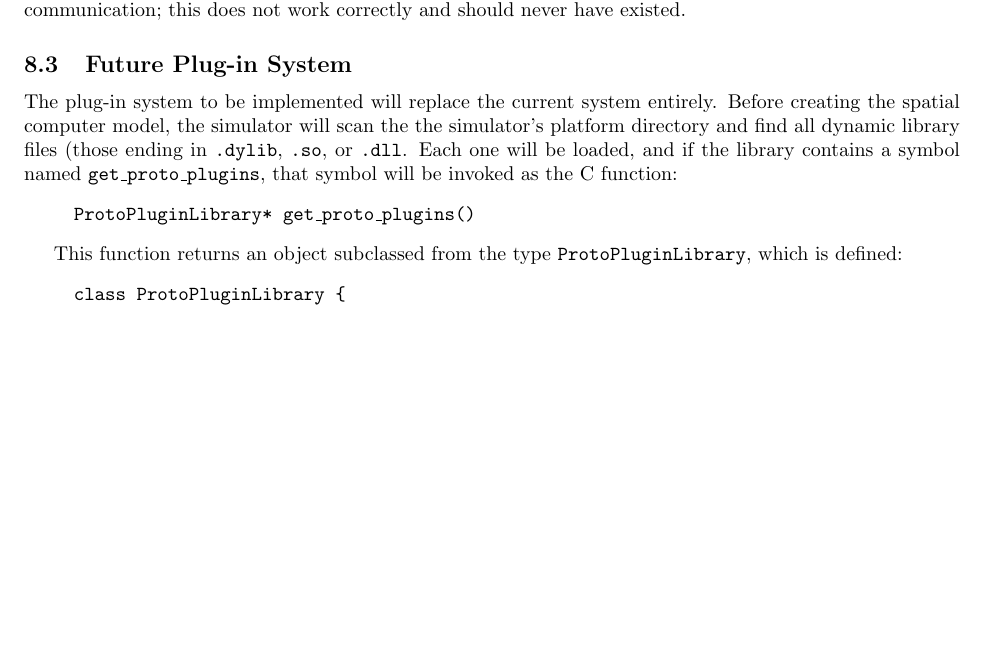
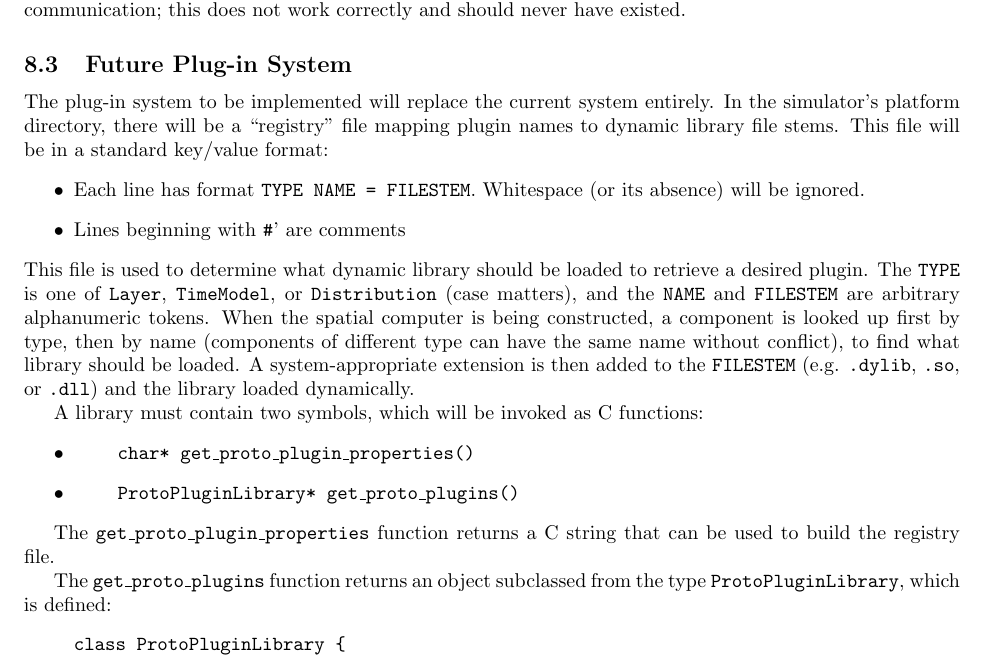
Before and after one commit to jakebeal/MIT-Proto, a LaTeX document (proto/man/src/devguide/devguide.tex): part of page 8 of 10, cut so that both start at the same text, the shorter picture padded with empty space. Compiled offline with pdfLaTeX.

Commit message:
devguide updated to reflect registry system
git-svn-id: file:///Users/jakebeal/projects/_fin/proto/svn/proto/trunk@62 4c76e1c1-4b85-4c65-98a1-c45dc8243d55

```diff
--- a/proto/man/src/devguide/devguide.tex
+++ b/proto/man/src/devguide/devguide.tex
@@ -432,15 +432,36 @@ never have existed.
 \subsection{Future Plug-in System}
 
 The plug-in system to be implemented will replace the current system
-entirely.  Before creating the spatial computer model, the simulator
-will scan the the simulator's platform directory and find all dynamic
-library files (those ending in \var{.dylib}, \var{.so}, or \var{.dll}.
-Each one will be loaded, and if the library contains a symbol named
-\var{get\_proto\_plugins}, that symbol will be invoked as the C
-function: \code{ProtoPluginLibrary* get\_proto\_plugins()}
+entirely.  In the simulator's platform directory, there will be a
+``registry'' file mapping plugin names to dynamic library file stems.
+This file will be in a standard key/value format:
+\begin{itemize}
+\item Each line has format {\tt TYPE NAME = FILESTEM}.  Whitespace (or its
+  absence) will be ignored.
+\item Lines beginning with {\tt \#}' are comments
+\end{itemize}
+This file is used to determine what dynamic library should be loaded
+to retrieve a desired plugin.  The \var{TYPE} is one of \var{Layer},
+\var{TimeModel}, or \var{Distribution} (case matters), and the
+\var{NAME} and \var{FILESTEM} are arbitrary alphanumeric tokens.  When
+the spatial computer is being constructed, a component is looked up
+first by type, then by name (components of different type can have the
+same name without conflict), to find what library should be loaded.  A
+system-appropriate extension is then added to the \var{FILESTEM}
+(e.g. \var{.dylib}, \var{.so}, or \var{.dll}) and the library loaded
+dynamically.
 
-This function returns an object subclassed from the type
-\var{ProtoPluginLibrary}, which is defined:
+A library must contain two symbols, which will be invoked as C functions:
+\begin{itemize}
+\item \code{char* get\_proto\_plugin\_properties()}
+\item \code{ProtoPluginLibrary* get\_proto\_plugins()}
+\end{itemize}
+
+The \var{get\_proto\_plugin\_properties} function returns a C string
+that can be used to build the registry file.
+
+The \var{get\_proto\_plugins} function returns an object subclassed
+from the type \var{ProtoPluginLibrary}, which is defined:
 \begin{quote}
 \begin{verbatim}
 class ProtoPluginLibrary {
```
Also changed, not shown: proto/man/devguide.pdf.
